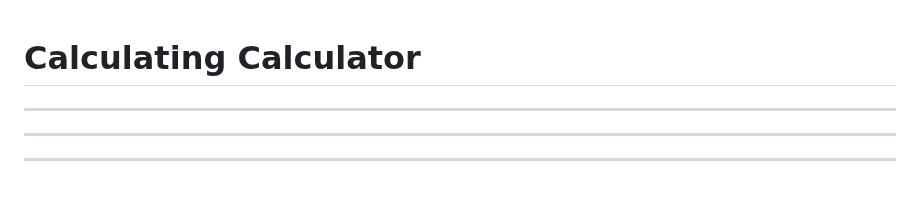
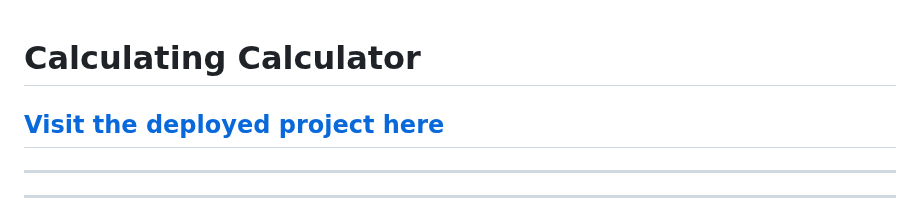
Before and after one commit to jjanczynska/calculating-Calculator, a Markdown page: README.md, the part around the change. Drawn GitHub-style; blank space fills up the shorter version.

Commit message:
Add link for the deployed project in the readme file

```diff
--- a/README.md
+++ b/README.md
@@ -1,4 +1,6 @@
 # **Calculating Calculator**
+
+[Visit the deployed project here](https://jjanczynska.github.io/calculating-Calculator/)
 ---
 ---
 ---
```
